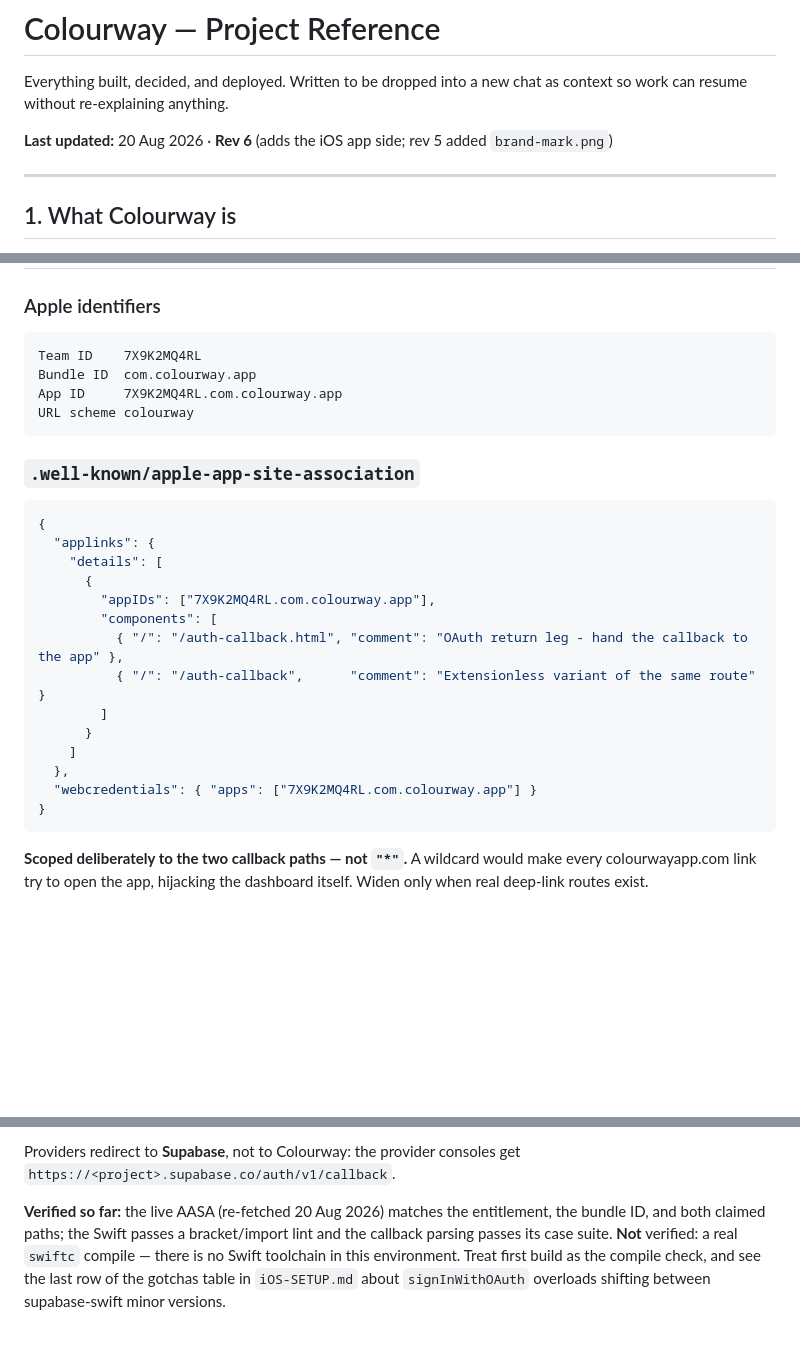
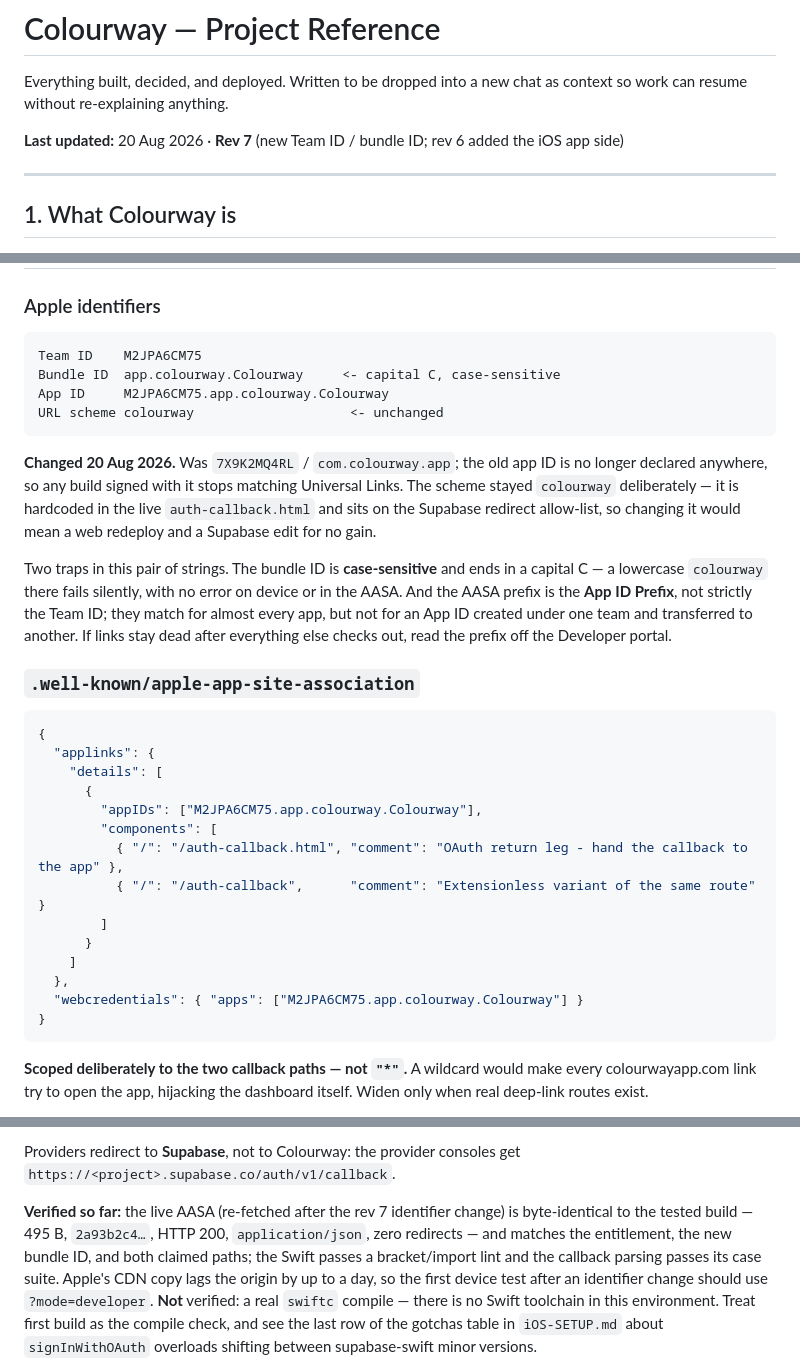
Before and after one commit to meezy416/colourway-dashboard, a Markdown page: PROJECT-REFERENCE.md, 3 parts joined by grey strips. GitHub-like rendering; blank space fills up the shorter version.

Commit message:
New Team ID and bundle ID: M2JPA6CM75.app.colourway.Colourway (rev 7)

````diff
--- a/PROJECT-REFERENCE.md
+++ b/PROJECT-REFERENCE.md
@@ -3,7 +3,7 @@
 Everything built, decided, and deployed. Written to be dropped into a new chat as context so
 work can resume without re-explaining anything.
 
-**Last updated:** 20 Aug 2026 · **Rev 6** (adds the iOS app side; rev 5 added `brand-mark.png`)
+**Last updated:** 20 Aug 2026 · **Rev 7** (new Team ID / bundle ID; rev 6 added the iOS app side)
 
 ---
 
@@ -193,11 +193,23 @@ Worst adjacent colour-blind ΔE: **9.2 light / 9.4 dark** — both pass.
 
 ### Apple identifiers
 ```
-Team ID    7X9K2MQ4RL
-Bundle ID  com.colourway.app
-App ID     7X9K2MQ4RL.com.colourway.app
-URL scheme colourway
+Team ID    M2JPA6CM75
+Bundle ID  app.colourway.Colourway     <- capital C, case-sensitive
+App ID     M2JPA6CM75.app.colourway.Colourway
+URL scheme colourway                    <- unchanged
 ```
+
+**Changed 20 Aug 2026.** Was `7X9K2MQ4RL` / `com.colourway.app`; the old app ID is no longer
+declared anywhere, so any build signed with it stops matching Universal Links. The scheme
+stayed `colourway` deliberately — it is hardcoded in the live `auth-callback.html` and sits on
+the Supabase redirect allow-list, so changing it would mean a web redeploy and a Supabase edit
+for no gain.
+
+Two traps in this pair of strings. The bundle ID is **case-sensitive** and ends in a capital
+C — a lowercase `colourway` there fails silently, with no error on device or in the AASA. And
+the AASA prefix is the **App ID Prefix**, not strictly the Team ID; they match for almost every
+app, but not for an App ID created under one team and transferred to another. If links stay
+dead after everything else checks out, read the prefix off the Developer portal.
 
 ### `.well-known/apple-app-site-association`
 
@@ -206,7 +218,7 @@ URL scheme colourway
   "applinks": {
     "details": [
       {
-        "appIDs": ["7X9K2MQ4RL.com.colourway.app"],
+        "appIDs": ["M2JPA6CM75.app.colourway.Colourway"],
         "components": [
           { "/": "/auth-callback.html", "comment": "OAuth return leg - hand the callback to the app" },
           { "/": "/auth-callback",      "comment": "Extensionless variant of the same route" }
@@ -214,7 +226,7 @@ URL scheme colourway
       }
     ]
   },
-  "webcredentials": { "apps": ["7X9K2MQ4RL.com.colourway.app"] }
+  "webcredentials": { "apps": ["M2JPA6CM75.app.colourway.Colourway"] }
 }
 ```
 
@@ -333,9 +345,12 @@ does not error — Supabase falls back to the Site URL, and the callback never r
 Providers redirect to **Supabase**, not to Colourway: the provider consoles get
 `https://<project>.supabase.co/auth/v1/callback`.
 
-**Verified so far:** the live AASA (re-fetched 20 Aug 2026) matches the entitlement, the
-bundle ID, and both claimed paths; the Swift passes a bracket/import lint and the callback
-parsing passes its case suite. **Not** verified: a real `swiftc` compile — there is no Swift
+**Verified so far:** the live AASA (re-fetched after the rev 7 identifier change) is
+byte-identical to the tested build — 495 B, `2a93b2c4…`, HTTP 200, `application/json`, zero
+redirects — and matches the entitlement, the new bundle ID, and both claimed paths; the Swift
+passes a bracket/import lint and the callback parsing passes its case suite. Apple's CDN copy
+lags the origin by up to a day, so the first device test after an identifier change should use
+`?mode=developer`. **Not** verified: a real `swiftc` compile — there is no Swift
 toolchain in this environment. Treat first build as the compile check, and see the last row
 of the gotchas table in `iOS-SETUP.md` about `signInWithOAuth` overloads shifting between
 supabase-swift minor versions.
````
Also changed, not shown: other parts of PROJECT-REFERENCE.md (+2 -2 lines).
